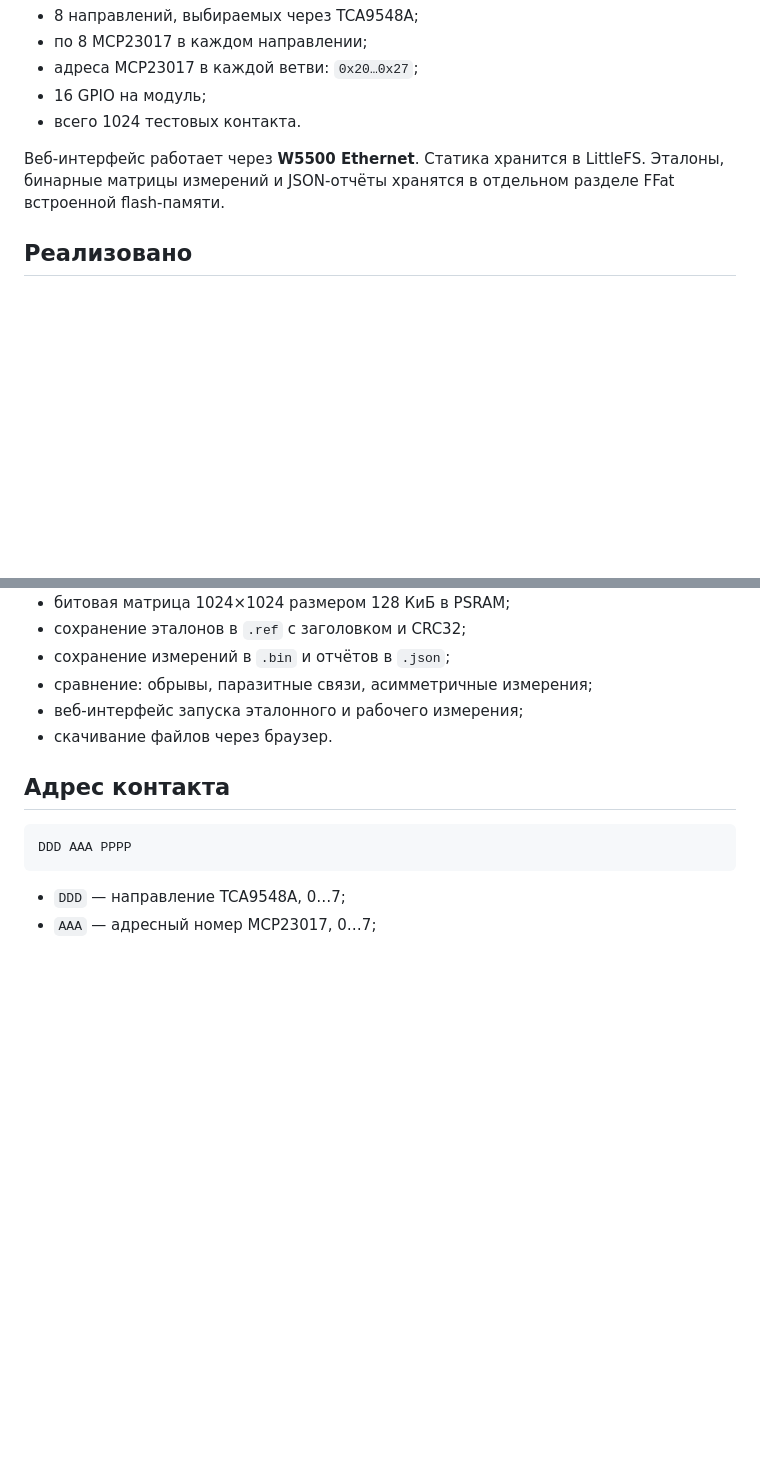
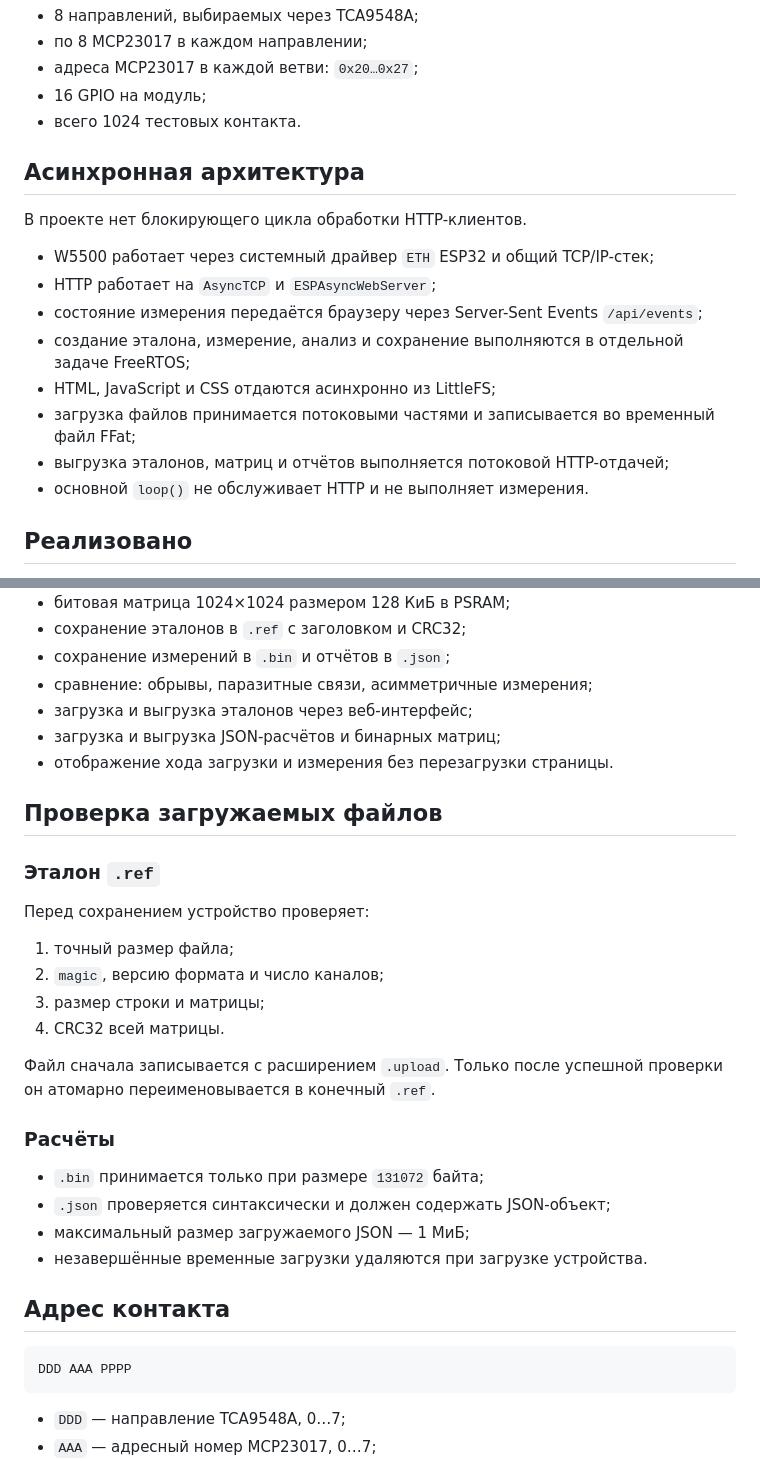
Before and after one commit to asbcorp24/1024, a Markdown page: README.md, 2 parts joined by grey strips. Rendered like a GitHub page; blank space fills up the shorter version.

```diff
--- a/README.md
+++ b/README.md
@@ -10,7 +10,18 @@
 - 16 GPIO на модуль;
 - всего 1024 тестовых контакта.
 
-Веб-интерфейс работает через **W5500 Ethernet**. Статика хранится в LittleFS. Эталоны, бинарные матрицы измерений и JSON-отчёты хранятся в отдельном разделе FFat встроенной flash-памяти.
+## Асинхронная архитектура
+
+В проекте нет блокирующего цикла обработки HTTP-клиентов.
+
+- W5500 работает через системный драйвер `ETH` ESP32 и общий TCP/IP-стек;
+- HTTP работает на `AsyncTCP` и `ESPAsyncWebServer`;
+- состояние измерения передаётся браузеру через Server-Sent Events `/api/events`;
+- создание эталона, измерение, анализ и сохранение выполняются в отдельной задаче FreeRTOS;
+- HTML, JavaScript и CSS отдаются асинхронно из LittleFS;
+- загрузка файлов принимается потоковыми частями и записывается во временный файл FFat;
+- выгрузка эталонов, матриц и отчётов выполняется потоковой HTTP-отдачей;
+- основной `loop()` не обслуживает HTTP и не выполняет измерения.
 
 ## Реализовано
 
@@ -26,8 +37,29 @@
 - сохранение эталонов в `.ref` с заголовком и CRC32;
 - сохранение измерений в `.bin` и отчётов в `.json`;
 - сравнение: обрывы, паразитные связи, асимметричные измерения;
-- веб-интерфейс запуска эталонного и рабочего измерения;
-- скачивание файлов через браузер.
+- загрузка и выгрузка эталонов через веб-интерфейс;
+- загрузка и выгрузка JSON-расчётов и бинарных матриц;
+- отображение хода загрузки и измерения без перезагрузки страницы.
+
+## Проверка загружаемых файлов
+
+### Эталон `.ref`
+
+Перед сохранением устройство проверяет:
+
+1. точный размер файла;
+2. `magic`, версию формата и число каналов;
+3. размер строки и матрицы;
+4. CRC32 всей матрицы.
+
+Файл сначала записывается с расширением `.upload`. Только после успешной проверки он атомарно переименовывается в конечный `.ref`.
+
+### Расчёты
+
+- `.bin` принимается только при размере `131072` байта;
+- `.json` проверяется синтаксически и должен содержать JSON-объект;
+- максимальный размер загружаемого JSON — 1 МиБ;
+- незавершённые временные загрузки удаляются при загрузке устройства.
 
 ## Адрес контакта
 
```
Also changed, not shown: other parts of README.md (+26 -36 lines).
